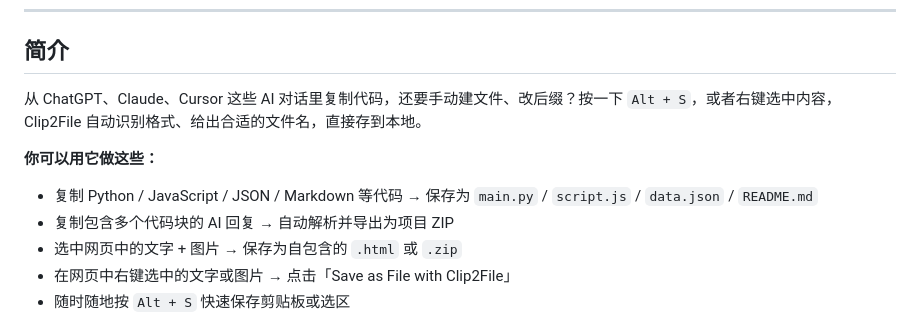
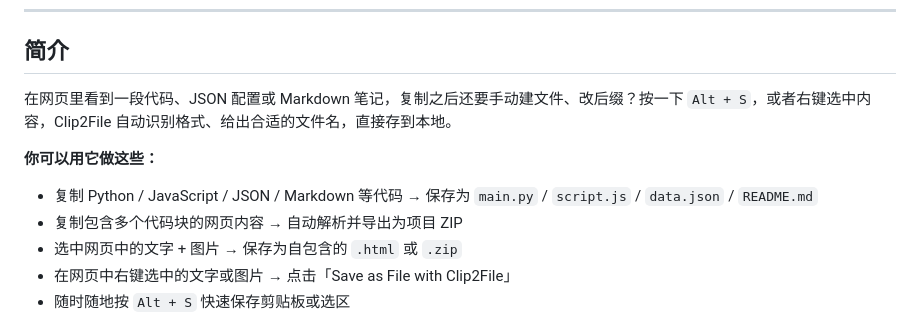
Before and after one commit to bk4ice/clip2file, a Markdown page: README.md, the part around the change. GitHub-like rendering.

Commit message:
docs: fix copy scenario from AI chats to web pages

```diff
--- a/README.md
+++ b/README.md
@@ -20,12 +20,12 @@
 
 ## 简介
 
-从 ChatGPT、Claude、Cursor 这些 AI 对话里复制代码，还要手动建文件、改后缀？按一下 `Alt + S`，或者右键选中内容，Clip2File 自动识别格式、给出合适的文件名，直接存到本地。
+在网页里看到一段代码、JSON 配置或 Markdown 笔记，复制之后还要手动建文件、改后缀？按一下 `Alt + S`，或者右键选中内容，Clip2File 自动识别格式、给出合适的文件名，直接存到本地。
 
 **你可以用它做这些：**
 
 - 复制 Python / JavaScript / JSON / Markdown 等代码 → 保存为 `main.py` / `script.js` / `data.json` / `README.md`
-- 复制包含多个代码块的 AI 回复 → 自动解析并导出为项目 ZIP
+- 复制包含多个代码块的网页内容 → 自动解析并导出为项目 ZIP
 - 选中网页中的文字 + 图片 → 保存为自包含的 `.html` 或 `.zip`
 - 在网页中右键选中的文字或图片 → 点击「Save as File with Clip2File」
 - 随时随地按 `Alt + S` 快速保存剪贴板或选区
```
Also changed, not shown: RELEASE.md (+6 -6 lines).
